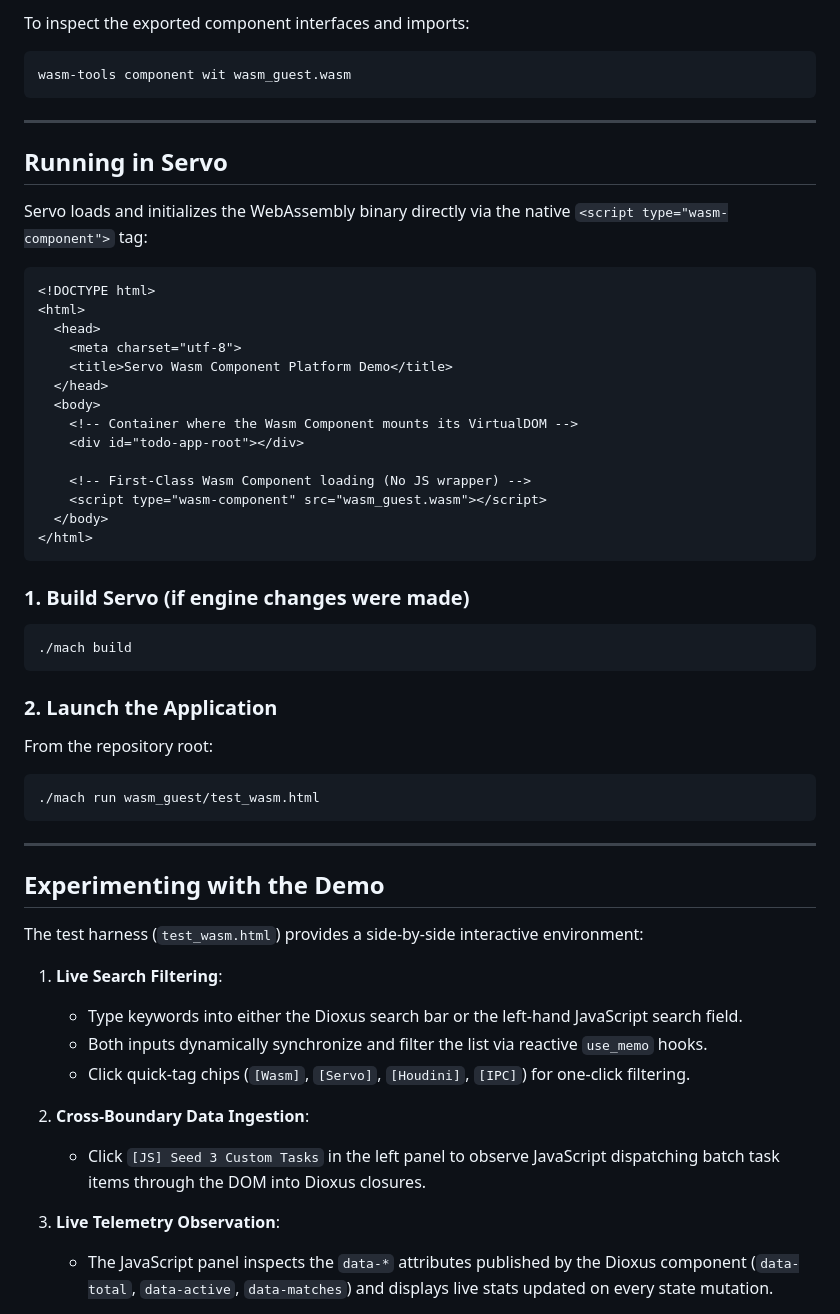
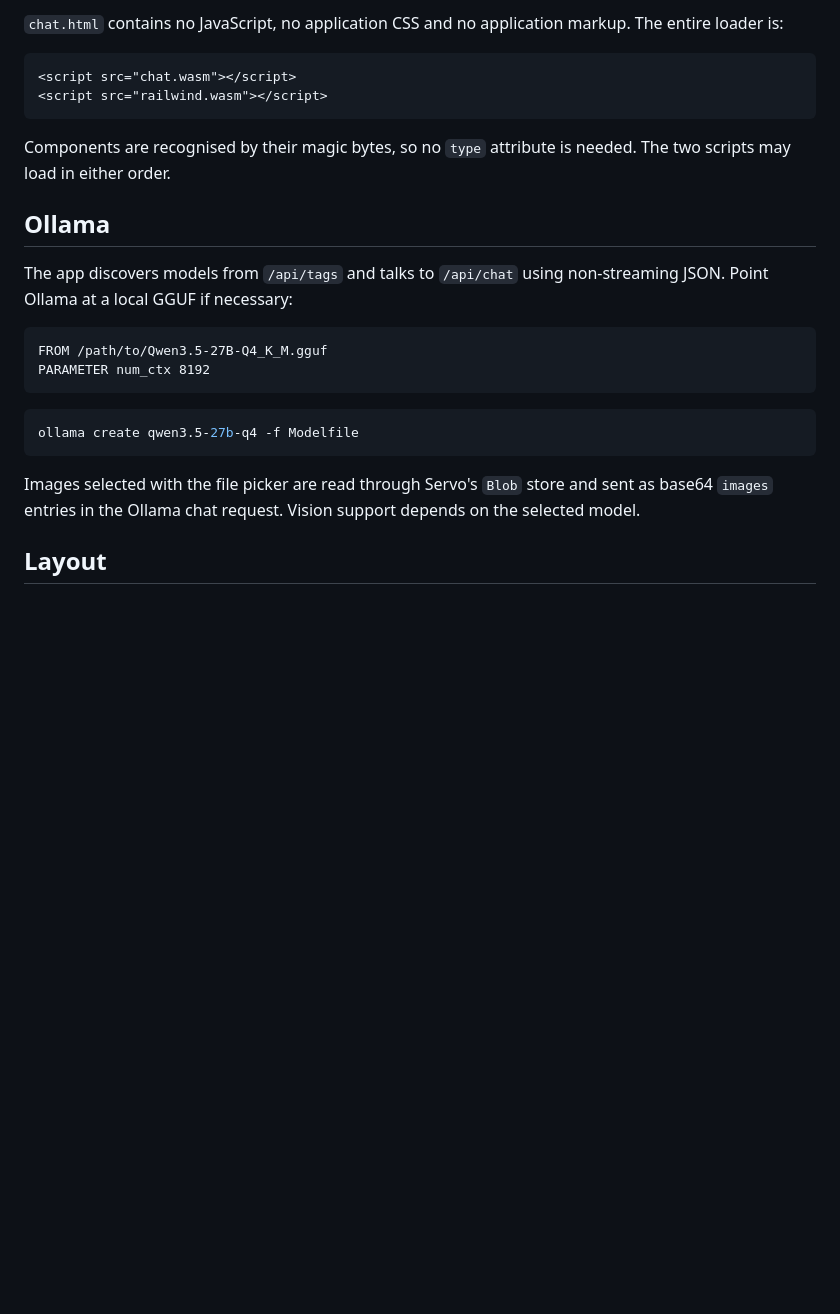
Before and after one commit to tannal/servo-wasm-demos, a Markdown page: README.md, the part around one of its changes. Drawn GitHub-style; blank space fills up the shorter version.

````diff
--- a/README.md
+++ b/README.md
@@ -64,58 +46,33 @@ cp target/wasm32-unknown-unknown/release/wasm_guest.wasm ./wasm_guest.wasm
 ```
 
-To inspect the exported component interfaces and imports:
-```bash
-wasm-tools component wit wasm_guest.wasm
+`chat.html` contains no JavaScript, no application CSS and no application
+markup. The entire loader is:
+
+```html
+<script src="chat.wasm"></script>
+<script src="railwind.wasm"></script>
 ```
 
----
+Components are recognised by their magic bytes, so no `type` attribute is
+needed.  The two scripts may load in either order.
 
-## Running in Servo
+## Ollama
 
-Servo loads and initializes the WebAssembly binary directly via the native `<script type="wasm-component">` tag:
+The app discovers models from `/api/tags` and talks to `/api/chat` using
+non-streaming JSON.  Point Ollama at a local GGUF if necessary:
 
-```html
-<!DOCTYPE html>
-<html>
-  <head>
-    <meta charset="utf-8">
-    <title>Servo Wasm Component Platform Demo</title>
-  </head>
-  <body>
-    <!-- Container where the Wasm Component mounts its VirtualDOM -->
-    <div id="todo-app-root"></div>
-
-    <!-- First-Class Wasm Component loading (No JS wrapper) -->
-    <script type="wasm-component" src="wasm_guest.wasm"></script>
-  </body>
-</html>
+```
+FROM /path/to/Qwen3.5-27B-Q4_K_M.gguf
+PARAMETER num_ctx 8192
 ```
 
-### 1. Build Servo (if engine changes were made)
-```bash
-./mach build
+```sh
+ollama create qwen3.5-27b-q4 -f Modelfile
 ```
 
-### 2. Launch the Application
-From the repository root:
-```bash
-./mach run wasm_guest/test_wasm.html
-```
+Images selected with the file picker are read through Servo's `Blob` store and
+sent as base64 `images` entries in the Ollama chat request.  Vision support
+depends on the selected model.
 
----
+## Layout
 
-## Experimenting with the Demo
-
-The test harness (`test_wasm.html`) provides a side-by-side interactive environment:
-
-1. **Live Search Filtering**:
-   * Type keywords into either the Dioxus search bar or the left-hand JavaScript search field.
-   * Both inputs dynamically synchronize and filter the list via reactive `use_memo` hooks.
-   * Click quick-tag chips (`[Wasm]`, `[Servo]`, `[Houdini]`, `[IPC]`) for one-click filtering.
-
-2. **Cross-Boundary Data Ingestion**:
-   * Click `[JS] Seed 3 Custom Tasks` in the left panel to observe JavaScript dispatching batch task items through the DOM into Dioxus closures.
-
-3. **Live Telemetry Observation**:
-   * The JavaScript panel inspects the `data-*` attributes published by the Dioxus component (`data-total`, `data-active`, `data-matches`) and displays live stats updated on every state mutation.
-
````
Also changed, not shown: other parts of README.md (+37 -95 lines), screenshots/01-empty.png (added), screenshots/02-chat.png (added), 11 other files.
